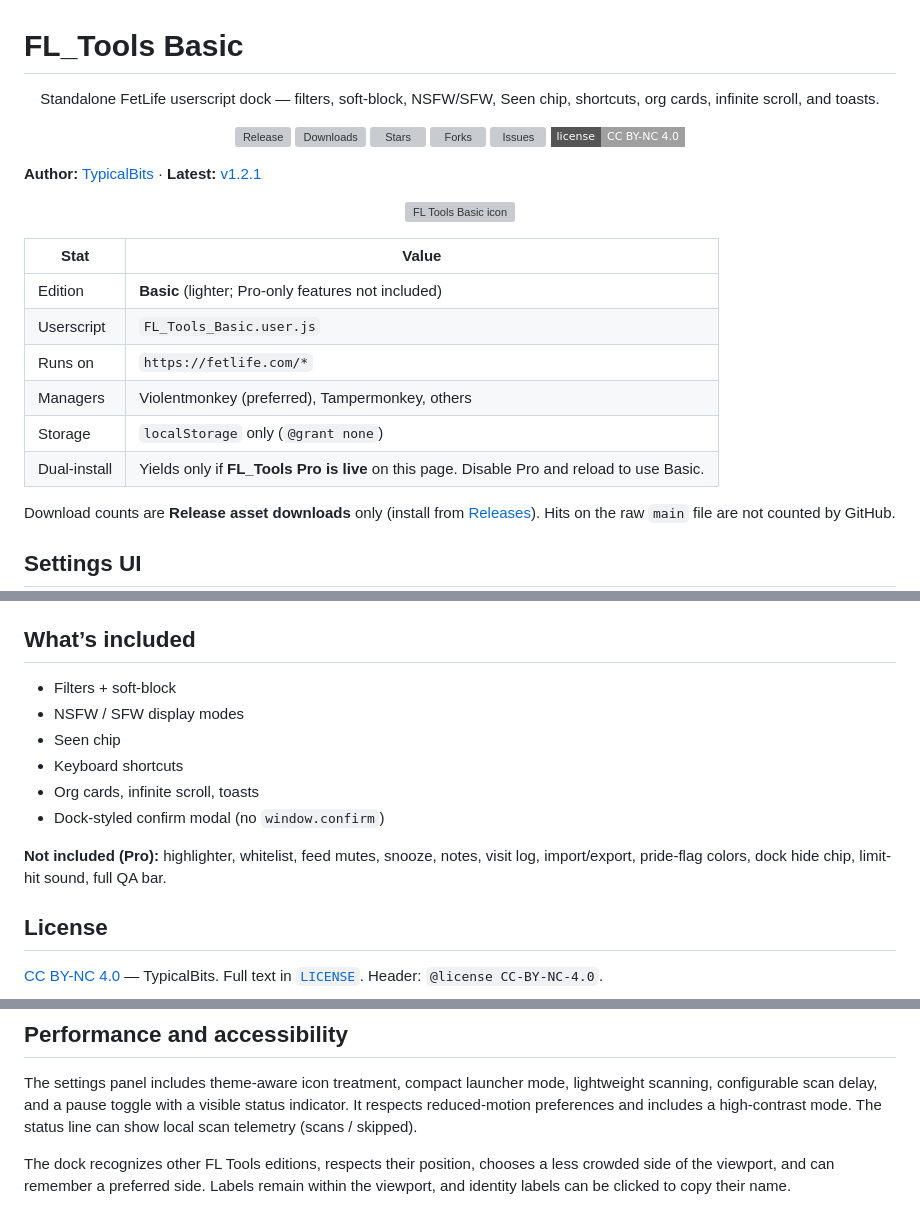
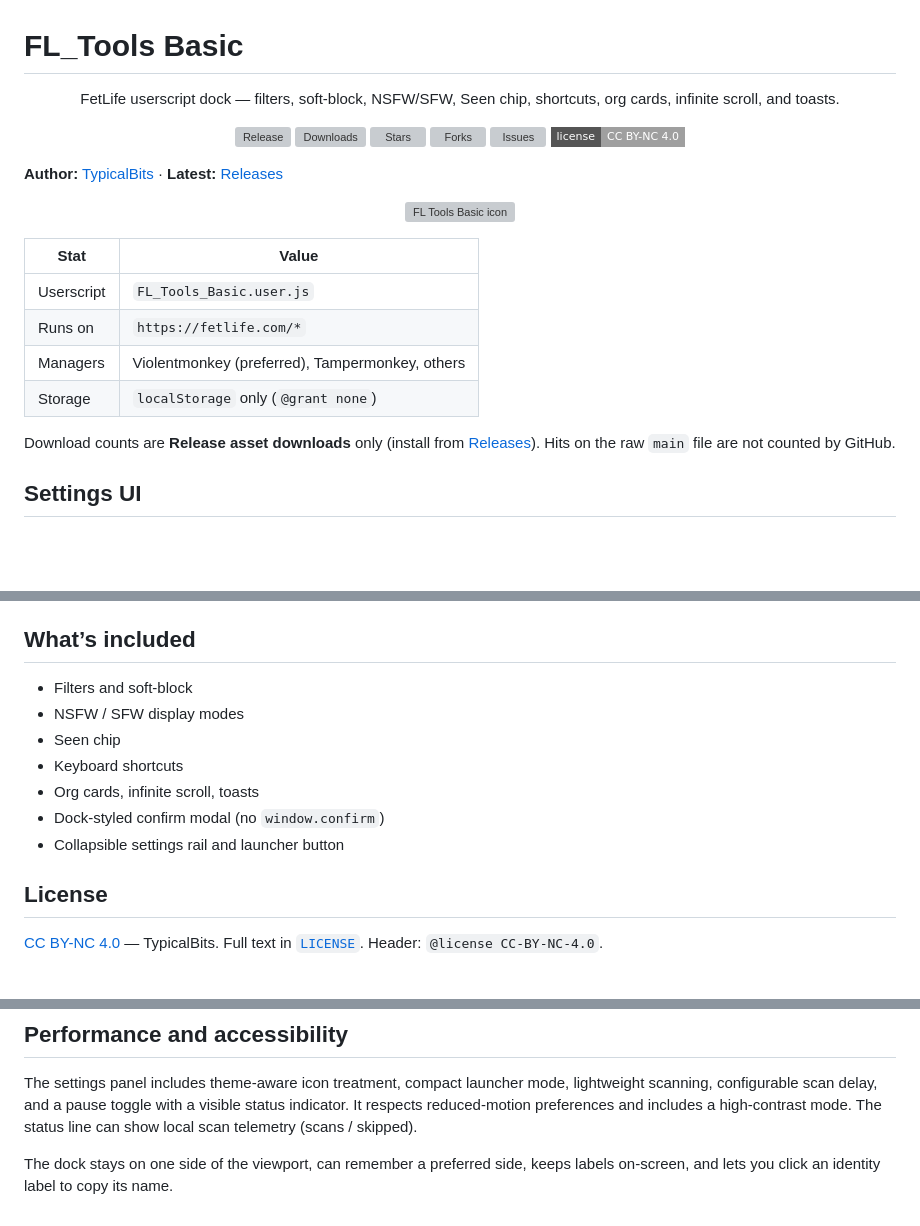
Before and after one commit to Typical-Bits/fl-tools-basic, a Markdown page: README.md, 3 parts joined by grey strips. GitHub-like rendering; badges without logos; blank space fills up the shorter version; grey boxes are pictures that could not be loaded.

Commit message:
docs: describe Basic on its own terms; drop Pro feature-gap list

```diff
--- a/README.md
+++ b/README.md
@@ -1,7 +1,7 @@
 # FL_Tools Basic
 
 <p align="center">
-  Standalone FetLife userscript dock — filters, soft-block, NSFW/SFW, Seen chip, shortcuts, org cards, infinite scroll, and toasts.
+  FetLife userscript dock — filters, soft-block, NSFW/SFW, Seen chip, shortcuts, org cards, infinite scroll, and toasts.
 </p>
 
 <p align="center">
@@ -13,18 +13,16 @@
   <a href="https://creativecommons.org/licenses/by-nc/4.0/"><img alt="License: CC BY-NC 4.0" src="https://img.shields.io/badge/license-CC%20BY--NC%204.0-lightgrey?style=flat-square" /></a>
 </p>
 
-**Author:** [TypicalBits](https://github.com/Typical-Bits) · **Latest:** [v1.2.1](https://github.com/Typical-Bits/fl-tools-basic/releases/tag/v1.2.1)
+**Author:** [TypicalBits](https://github.com/Typical-Bits) · **Latest:** [Releases](https://github.com/Typical-Bits/fl-tools-basic/releases/latest)
 
 <p align="center"><img src="assets/fl-tools-launcher-icon.svg" alt="FL Tools Basic icon" width="96" height="96"></p>
 
 | Stat | Value |
 |------|-------|
-| Edition | **Basic** (lighter; Pro-only features not included) |
 | Userscript | `FL_Tools_Basic.user.js` |
 | Runs on | `https://fetlife.com/*` |
 | Managers | Violentmonkey (preferred), Tampermonkey, others |
 | Storage | `localStorage` only (`@grant none`) |
-| Dual-install | Yields only if **FL_Tools Pro is live** on this page. Disable Pro and reload to use Basic. |
 
 Download counts are **Release asset downloads** only (install from [Releases](https://github.com/Typical-Bits/fl-tools-basic/releases)). Hits on the raw `main` file are not counted by GitHub.
 
@@ -46,14 +44,13 @@ https://github.com/Typical-Bits/fl-tools-basic/releases/latest/download/FL_Tools
 
 ## What’s included
 
-- Filters + soft-block
+- Filters and soft-block
 - NSFW / SFW display modes
 - Seen chip
 - Keyboard shortcuts
 - Org cards, infinite scroll, toasts
 - Dock-styled confirm modal (no `window.confirm`)
-
-**Not included (Pro):** highlighter, whitelist, feed mutes, snooze, notes, visit log, import/export, pride-flag colors, dock hide chip, limit-hit sound, full QA bar.
+- Collapsible settings rail and launcher button
 
 ## License
 
@@ -67,4 +64,4 @@ See [GitHub Releases](https://github.com/Typical-Bits/fl-tools-basic/releases) f
 
 The settings panel includes theme-aware icon treatment, compact launcher mode, lightweight scanning, configurable scan delay, and a pause toggle with a visible status indicator. It respects reduced-motion preferences and includes a high-contrast mode. The status line can show local scan telemetry (scans / skipped).
 
-The dock recognizes other FL Tools editions, respects their position, chooses a less crowded side of the viewport, and can remember a preferred side. Labels remain within the viewport, and identity labels can be clicked to copy their name.
+The dock stays on one side of the viewport, can remember a preferred side, keeps labels on-screen, and lets you click an identity label to copy its name.
```
